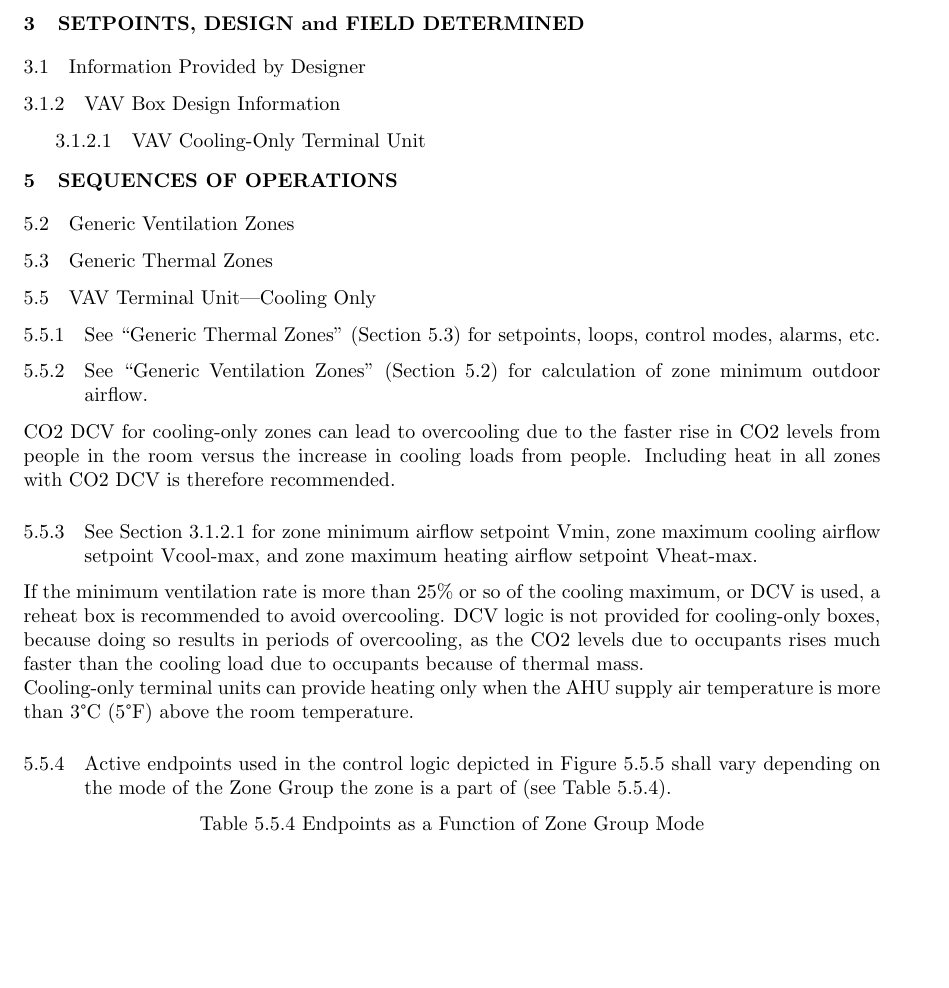
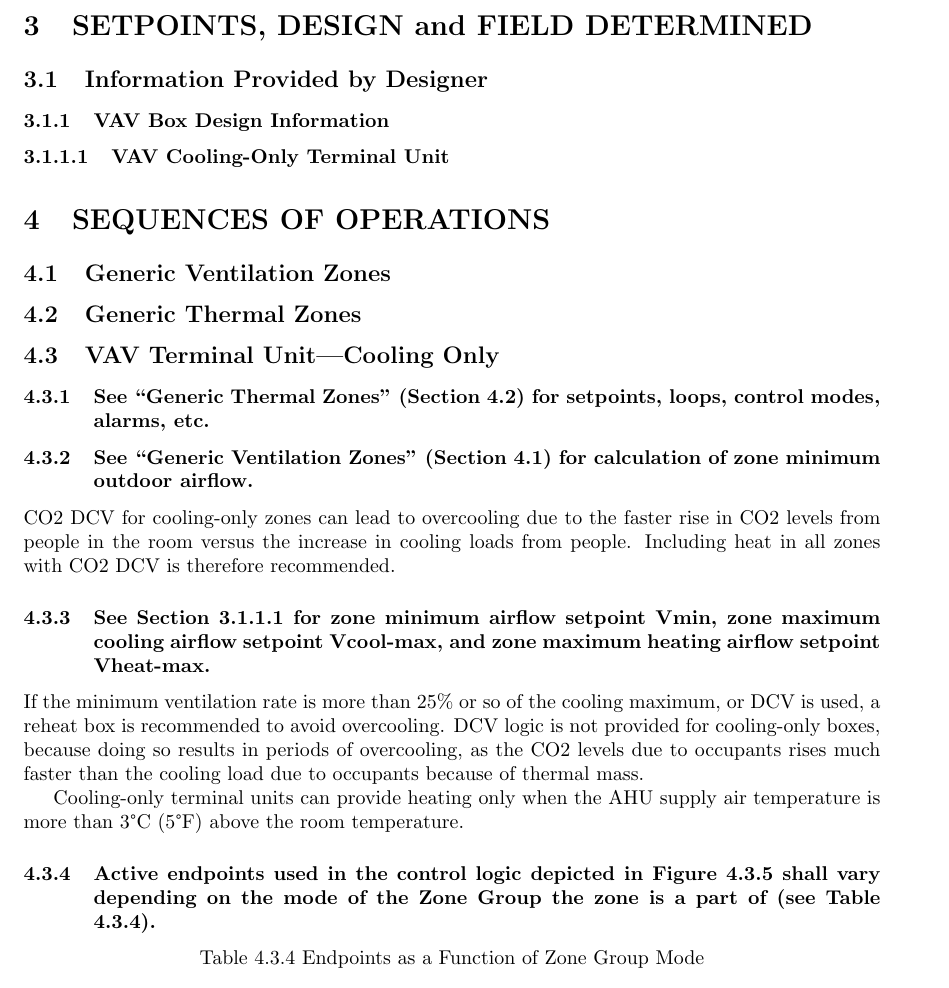
Before and after one commit to lbl-srg/ctrl-flow-dev, a LaTeX document (server/src/sequence/template.tex): part of page 2 of 3, cut so that both start at the same text, the shorter picture padded with empty space. Compiled offline with pdfLaTeX.

Commit message:
Leave formatting to Word source document

```diff
--- a/server/src/sequence/template.tex
+++ b/server/src/sequence/template.tex
@@ -40,16 +36,6 @@
 \author{}
 \date{}
 
-% Removes paragraph indentation
-\setlength{\parindent}{0pt}
-
-% Sets the style of titles
-\titleformat{\section}{\bfseries}{\thesection}{1em}{}
-\titleformat{\subsection}{\normalfont}{\thesubsection}{1em}{}
-\titleformat{\subsubsection}{\normalfont}{\thesubsubsection}{1em}{}
-\titleformat{\paragraph}{\normalfont}{\theparagraph}{1em}{}
-\titlespacing{\paragraph}{1.6em}{0em}{0.8em}
-
 % How deep the nested headings get numbered.
 \setcounter{secnumdepth}{4}
 
@@ -79,25 +57,13 @@
 \section{SETPOINTS, DESIGN and FIELD DETERMINED}
 \subsection{Information Provided by Designer}
 
-% Goes to 3.1.2.
-\addtocounter{subsubsection}{1}
-
 \subsubsection{VAV Box Design Information}
 \paragraph{VAV Cooling-Only Terminal Unit} \label{vav_cooling_only_terminal_unit}
 
-% Goes to 5.
-\addtocounter{section}{1}
-
 \section{SEQUENCES OF OPERATIONS}
-
-% Goes to 5.2.
-\addtocounter{subsection}{1}
 
 \subsection{Generic Ventilation Zones} \label{generic_ventilation_zones}
 \subsection{Generic Thermal Zones} \label{generic_thermal_zones}
-
-% Goes to 5.5.
-\addtocounter{subsection}{1}
 
 \subsection{VAV Terminal Unit—Cooling Only}
 \subsubsection{See “Generic Thermal Zones” (Section \ref{generic_thermal_zones}) for setpoints, loops, control modes, alarms, etc.}
@@ -111,12 +77,12 @@ If the minimum ventilation rate is more than 25\% or so of the cooling maximum,
 
 Cooling-only terminal units can provide heating only when the AHU supply air temperature is more than 3°C (5°F) above the room temperature.
 
-\subsubsection{Active endpoints used in the control logic depicted in Figure \ref{fig_control_logic} shall vary depending on the mode of the Zone Group the zone is a part of (see Table \ref{fig_zone_group_mode}).}
+\subsubsection{Active endpoints used in the control logic depicted in Figure \ref{figure:control_logic} shall vary depending on the mode of the Zone Group the zone is a part of (see Table \ref{figure:zone_group_mode}).}
 
-\label{fig_zone_group_mode}
+\label{figure:zone_group_mode}
 % Inserts a table.
 \begin{center}
-Table \ref{fig_zone_group_mode} Endpoints as a Function of Zone Group Mode
+Table \ref{figure:zone_group_mode} Endpoints as a Function of Zone Group Mode
 \end{center}
 %
 % https://es.overleaf.com/learn/latex/Tables
```
Also changed, not shown: server/src/sequence/template.tex (16 more changed lines).
